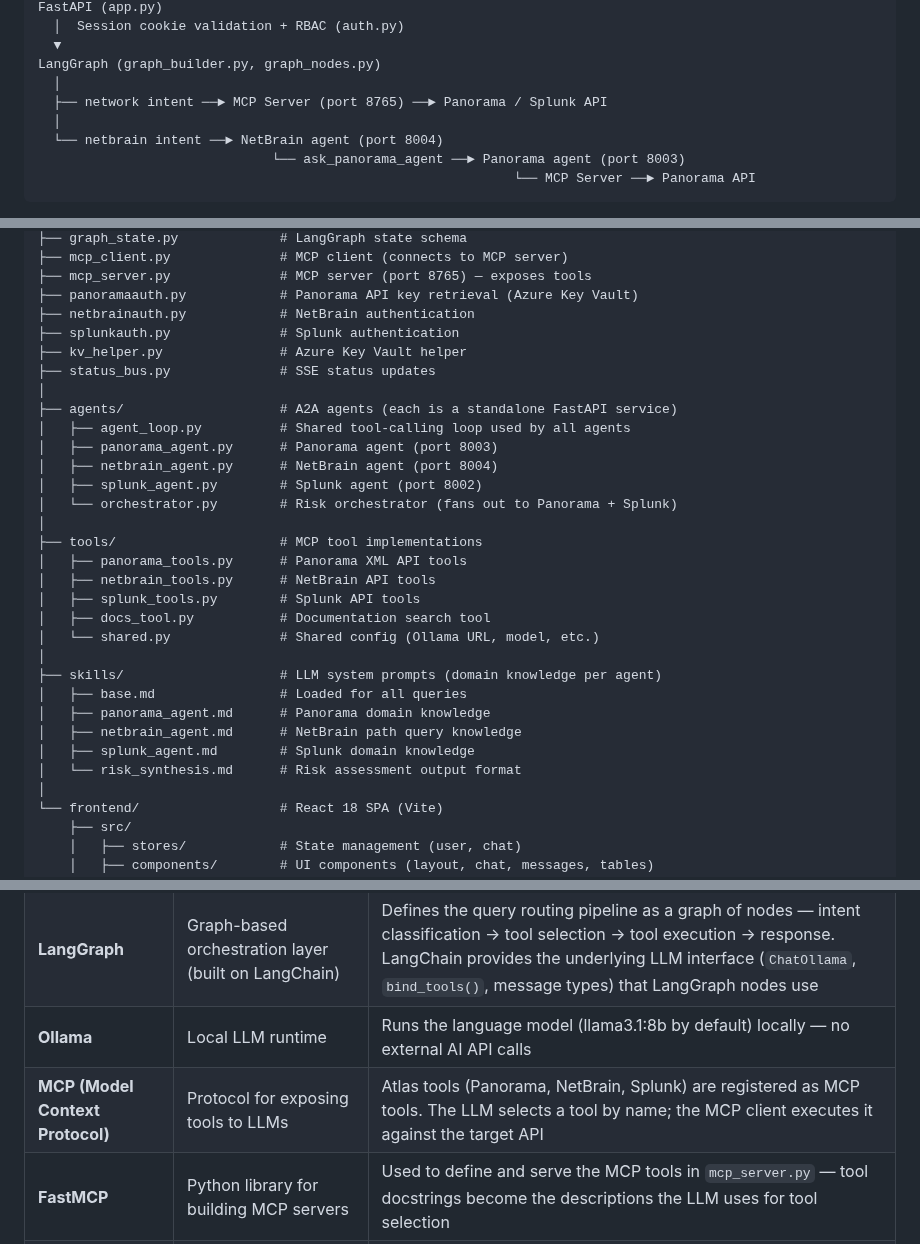
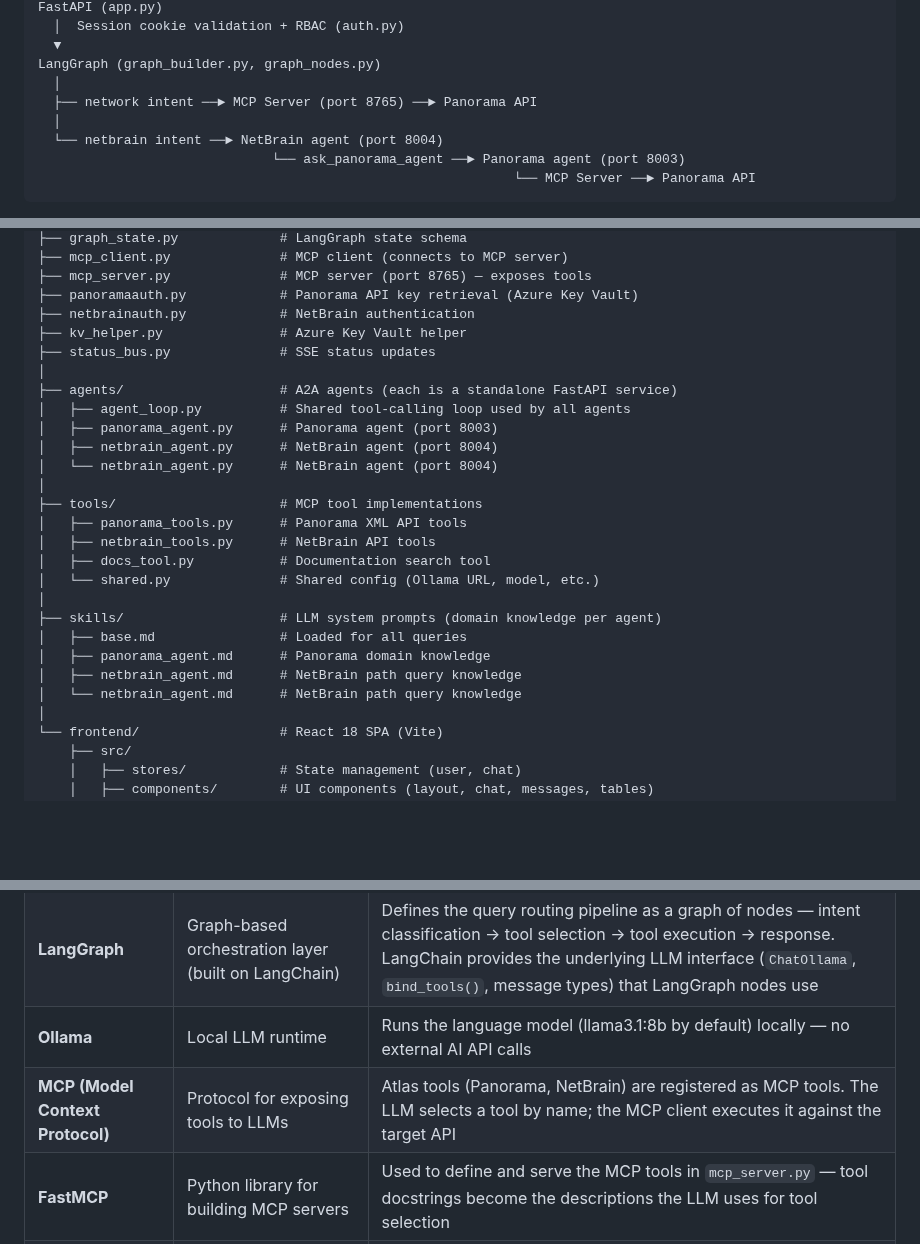
Before and after one commit to manikandarajzma/netbrain, a Markdown page: README.md, 3 parts joined by grey strips. Rendered like a GitHub page; blank space fills up the shorter version.

```diff
--- a/README.md
+++ b/README.md
@@ -29,7 +27,7 @@ FastAPI (app.py)
   ▼
 LangGraph (graph_builder.py, graph_nodes.py)
   │
-  ├── network intent ──► MCP Server (port 8765) ──► Panorama / Splunk API
+  ├── network intent ──► MCP Server (port 8765) ──► Panorama API
   │
   └── netbrain intent ──► NetBrain agent (port 8004)
                               └── ask_panorama_agent ──► Panorama agent (port 8003)
@@ -56,7 +54,6 @@ atlas/
 ├── mcp_server.py              # MCP server (port 8765) — exposes tools
 ├── panoramaauth.py            # Panorama API key retrieval (Azure Key Vault)
 ├── netbrainauth.py            # NetBrain authentication
-├── splunkauth.py              # Splunk authentication
 ├── kv_helper.py               # Azure Key Vault helper
 ├── status_bus.py              # SSE status updates
 │
@@ -64,13 +61,11 @@ atlas/
 │   ├── agent_loop.py          # Shared tool-calling loop used by all agents
 │   ├── panorama_agent.py      # Panorama agent (port 8003)
 │   ├── netbrain_agent.py      # NetBrain agent (port 8004)
-│   ├── splunk_agent.py        # Splunk agent (port 8002)
-│   └── orchestrator.py        # Risk orchestrator (fans out to Panorama + Splunk)
+│   └── netbrain_agent.py      # NetBrain agent (port 8004)
 │
 ├── tools/                     # MCP tool implementations
 │   ├── panorama_tools.py      # Panorama XML API tools
 │   ├── netbrain_tools.py      # NetBrain API tools
-│   ├── splunk_tools.py        # Splunk API tools
 │   ├── docs_tool.py           # Documentation search tool
 │   └── shared.py              # Shared config (Ollama URL, model, etc.)
 │
@@ -78,8 +73,7 @@ atlas/
 │   ├── base.md                # Loaded for all queries
 │   ├── panorama_agent.md      # Panorama domain knowledge
 │   ├── netbrain_agent.md      # NetBrain path query knowledge
-│   ├── splunk_agent.md        # Splunk domain knowledge
-│   └── risk_synthesis.md      # Risk assessment output format
+│   └── netbrain_agent.md      # NetBrain path query knowledge
 │
 └── frontend/                  # React 18 SPA (Vite)
     ├── src/
@@ -98,7 +92,7 @@ atlas/
 | **FastAPI** | Python web framework | Serves the chat API (`/api/chat`, `/api/discover`), handles authentication, and manages session cookies |
 | **LangGraph** | Graph-based orchestration layer (built on LangChain) | Defines the query routing pipeline as a graph of nodes — intent classification → tool selection → tool execution → response. LangChain provides the underlying LLM interface (`ChatOllama`, `bind_tools()`, message types) that LangGraph nodes use |
 | **Ollama** | Local LLM runtime | Runs the language model (llama3.1:8b by default) locally — no external AI API calls |
-| **MCP (Model Context Protocol)** | Protocol for exposing tools to LLMs | Atlas tools (Panorama, NetBrain, Splunk) are registered as MCP tools. The LLM selects a tool by name; the MCP client executes it against the target API |
+| **MCP (Model Context Protocol)** | Protocol for exposing tools to LLMs | Atlas tools (Panorama, NetBrain) are registered as MCP tools. The LLM selects a tool by name; the MCP client executes it against the target API |
 | **FastMCP** | Python library for building MCP servers | Used to define and serve the MCP tools in `mcp_server.py` — tool docstrings become the descriptions the LLM uses for tool selection |
 | **A2A (Agent-to-Agent)** | Pattern where one agent calls another over HTTP | The NetBrain agent calls the Panorama agent mid-reasoning to enrich firewall hops. Each agent is a standalone FastAPI service that receives a plain-text task, runs its own LLM tool-calling loop, and returns a natural language answer |
 | **Authlib** | OIDC/OAuth2 library | Handles the Microsoft Entra ID login flow — redirects to Azure, exchanges the auth code for tokens, extracts user identity |
```
Also changed, not shown: other parts of README.md (+1 -3 lines), Documentation/End-to-End-flow/panorama.md (+5 -11 lines).
